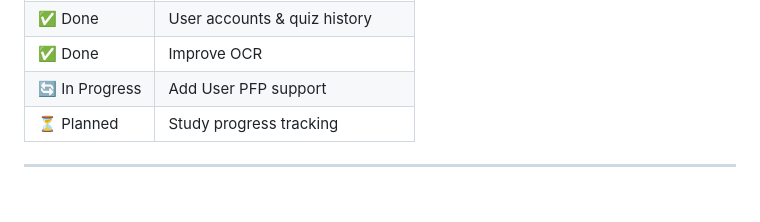
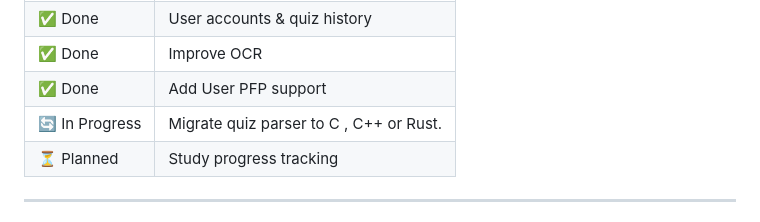
Before and after one commit to VxidDev/eduDuck, a Markdown page: README.md, the part around the change. GitHub-like rendering.

Commit message:
Update README to reflect User PFP support completion

```diff
--- a/README.md
+++ b/README.md
@@ -249,7 +249,8 @@ gunicorn -w 4 -b 0.0.0.0:5000 main:app
 | ✅ Done | Email Verification |
 | ✅ Done | User accounts & quiz history |
 | ✅ Done | Improve OCR |
-| 🔄 In Progress | Add User PFP support |
+| ✅ Done | Add User PFP support |
+| 🔄 In Progress | Migrate quiz parser to C , C++ or Rust. |
 | ⏳ Planned | Study progress tracking |
 
 ---
```
